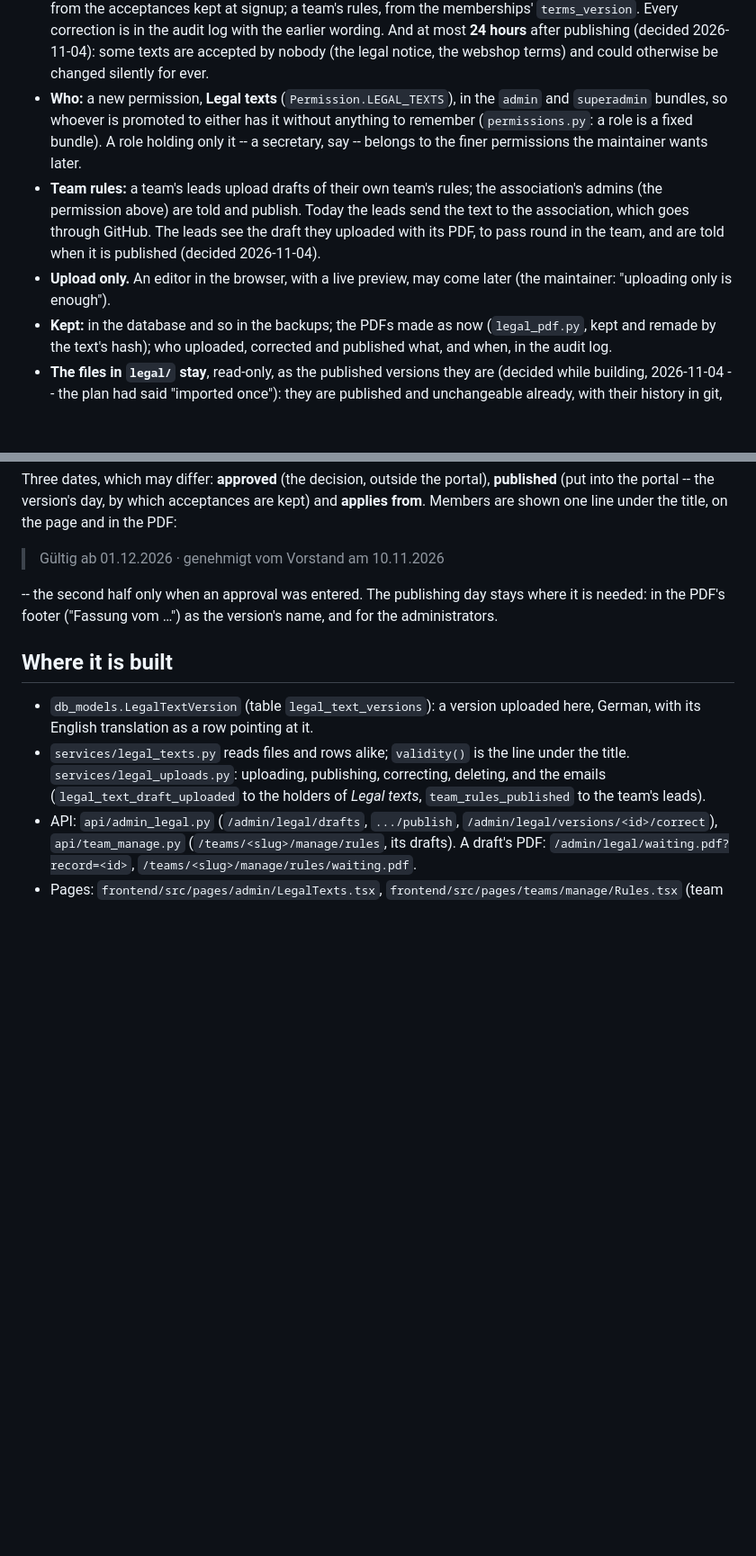
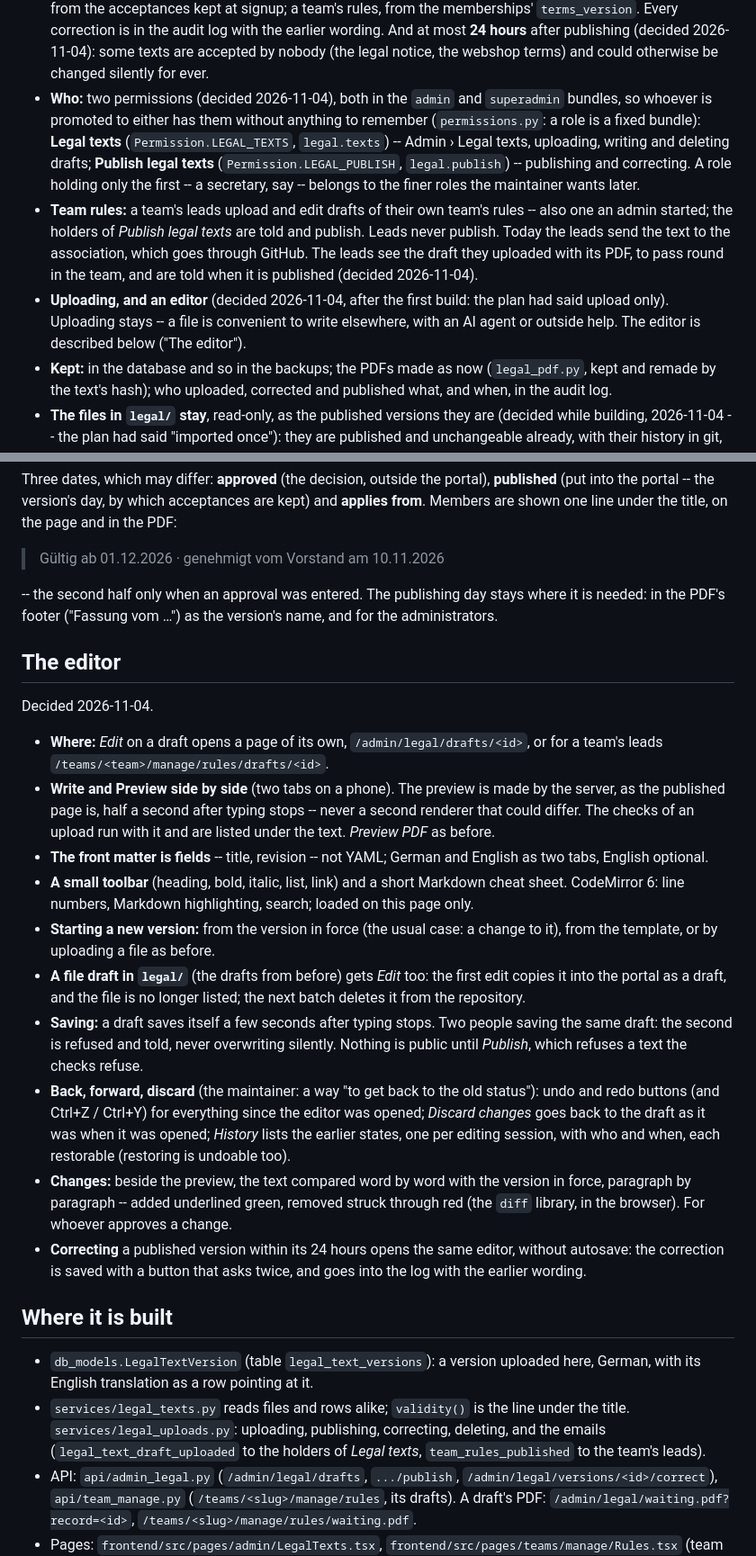
Before and after one commit to angeeinstein/jaeronautics, a Markdown page: docs/legal-texts-in-portal-plan.md, 2 parts joined by grey strips. Shown at 90% size. Drawn GitHub-style; blank space fills up the shorter version.

Commit message:
Plan: the legal texts editor, and publishing as a permission of its own
Co-Authored-By: Claude Opus 5.5 <noreply@anthropic.com>
Claude-Session: https://claude.ai/code/session_01EkfAzyLasZD5rPrVb9jtJV

```diff
--- a/docs/legal-texts-in-portal-plan.md
+++ b/docs/legal-texts-in-portal-plan.md
@@ -42,18 +42,24 @@ its other content lives: in the database, managed under Admin › Legal Texts.
   wording. And at most **24 hours** after publishing (decided 2026-11-04):
   some texts are accepted by nobody (the legal notice, the webshop terms) and
   could otherwise be changed silently for ever.
-- **Who:** a new permission, **Legal texts** (`Permission.LEGAL_TEXTS`), in
-  the `admin` and `superadmin` bundles, so whoever is promoted to either has it
-  without anything to remember (`permissions.py`: a role is a fixed bundle). A
-  role holding only it -- a secretary, say -- belongs to the finer permissions
-  the maintainer wants later.
-- **Team rules:** a team's leads upload drafts of their own team's rules; the
-  association's admins (the permission above) are told and publish. Today the
+- **Who:** two permissions (decided 2026-11-04), both in the `admin` and
+  `superadmin` bundles, so whoever is promoted to either has them without
+  anything to remember (`permissions.py`: a role is a fixed bundle):
+  **Legal texts** (`Permission.LEGAL_TEXTS`, `legal.texts`) -- Admin › Legal
+  texts, uploading, writing and deleting drafts; **Publish legal texts**
+  (`Permission.LEGAL_PUBLISH`, `legal.publish`) -- publishing and correcting.
+  A role holding only the first -- a secretary, say -- belongs to the finer
+  roles the maintainer wants later.
+- **Team rules:** a team's leads upload and edit drafts of their own team's
+  rules -- also one an admin started; the holders of *Publish legal texts*
+  are told and publish. Leads never publish. Today the
   leads send the text to the association, which goes through GitHub. The
   leads see the draft they uploaded with its PDF, to pass round in the team,
   and are told when it is published (decided 2026-11-04).
-- **Upload only.** An editor in the browser, with a live preview, may come
-  later (the maintainer: "uploading only is enough").
+- **Uploading, and an editor** (decided 2026-11-04, after the first build:
+  the plan had said upload only). Uploading stays -- a file is convenient
+  to write elsewhere, with an AI agent or outside help. The editor is
+  described below ("The editor").
 - **Kept:** in the database and so in the backups; the PDFs made as now
   (`legal_pdf.py`, kept and remade by the text's hash); who uploaded,
   corrected and published what, and when, in the audit log.
@@ -89,6 +95,44 @@ the title, on the page and in the PDF:
 stays where it is needed: in the PDF's footer ("Fassung vom …") as the
 version's name, and for the administrators.
 
+## The editor
+
+Decided 2026-11-04.
+
+- **Where:** *Edit* on a draft opens a page of its own,
+  `/admin/legal/drafts/<id>`, or for a team's leads
+  `/teams/<team>/manage/rules/drafts/<id>`.
+- **Write and Preview side by side** (two tabs on a phone). The preview is
+  made by the server, as the published page is, half a second after typing
+  stops -- never a second renderer that could differ. The checks of an upload
+  run with it and are listed under the text. *Preview PDF* as before.
+- **The front matter is fields** -- title, revision -- not YAML; German and
+  English as two tabs, English optional.
+- **A small toolbar** (heading, bold, italic, list, link) and a short Markdown
+  cheat sheet. CodeMirror 6: line numbers, Markdown highlighting, search;
+  loaded on this page only.
+- **Starting a new version:** from the version in force (the usual case: a
+  change to it), from the template, or by uploading a file as before.
+- **A file draft in `legal/`** (the drafts from before) gets *Edit* too: the
+  first edit copies it into the portal as a draft, and the file is no longer
+  listed; the next batch deletes it from the repository.
+- **Saving:** a draft saves itself a few seconds after typing stops. Two
+  people saving the same draft: the second is refused and told, never
+  overwriting silently. Nothing is public until *Publish*, which refuses a
+  text the checks refuse.
+- **Back, forward, discard** (the maintainer: a way "to get back to the old
+  status"): undo and redo buttons (and Ctrl+Z / Ctrl+Y) for everything since
+  the editor was opened; *Discard changes* goes back to the draft as it was
+  when it was opened; *History* lists the earlier states, one per editing
+  session, with who and when, each restorable (restoring is undoable too).
+- **Changes:** beside the preview, the text compared word by word with the
+  version in force, paragraph by paragraph -- added underlined green,
+  removed struck through red (the `diff` library, in the browser). For
+  whoever approves a change.
+- **Correcting** a published version within its 24 hours opens the same
+  editor, without autosave: the correction is saved with a button that asks
+  twice, and goes into the log with the earlier wording.
+
 ## Where it is built
 
 - `db_models.LegalTextVersion` (table `legal_text_versions`): a version
```
